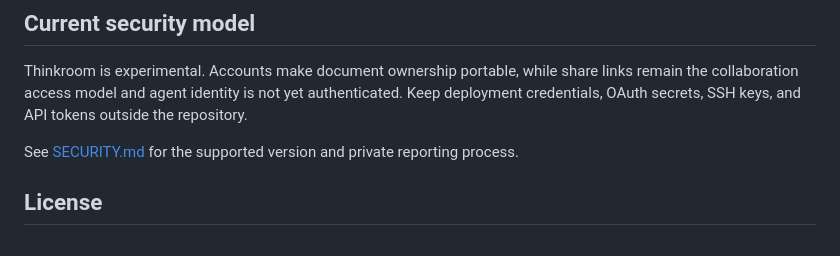
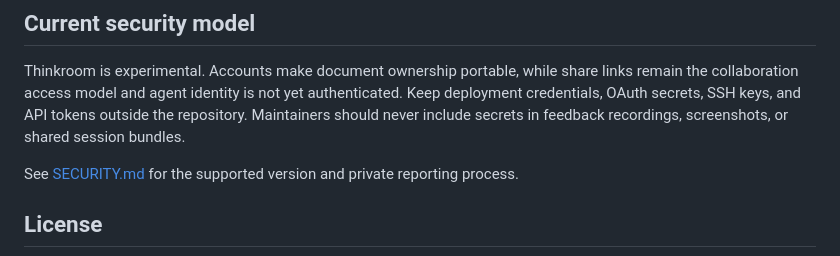
Before and after one commit to kieranklaassen/thinkroom, a Markdown page: README.md, the part around the change. Rendered like a GitHub page.

Commit message:
docs(readme): warn against secrets in feedback recordings
Extend the README 'Current security model' secret-hygiene guidance to cover
feedback recordings, screenshots, and shared session bundles, so maintainers
do not leak credentials through captured artifacts.

Co-authored-by: Kieran Klaassen <kieranklaassen@users.noreply.github.com>

```diff
--- a/README.md
+++ b/README.md
@@ -98,7 +98,8 @@ and [DEPLOYING.md](DEPLOYING.md) for the environment-driven Kamal setup.
 Thinkroom is experimental. Accounts make document ownership portable, while
 share links remain the collaboration access model and agent identity is not yet
 authenticated. Keep deployment credentials, OAuth secrets, SSH keys, and API
-tokens outside the repository.
+tokens outside the repository. Maintainers should never include secrets in
+feedback recordings, screenshots, or shared session bundles.
 
 See [SECURITY.md](SECURITY.md) for the supported version and private reporting
 process.
```
